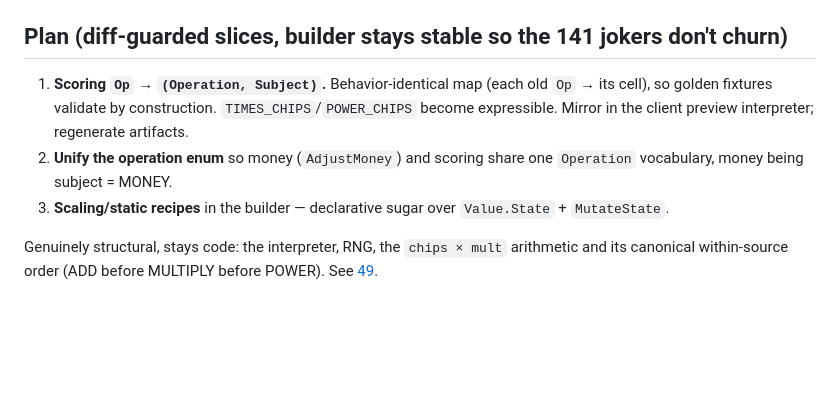
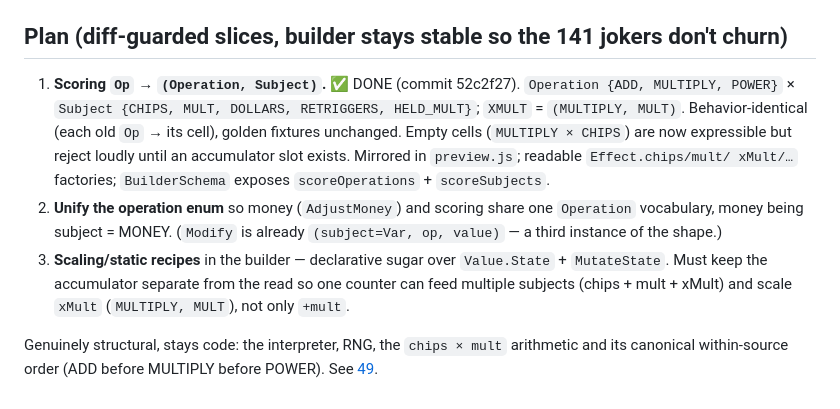
Before and after one commit to ChronoFinale/balatro-competitive-server, a Markdown page: docs/design/50-primitives-vs-recipes.md, the part around the change. GitHub-like rendering; blank space fills up the shorter version.

Commit message:
Design 50: mark scoring (Operation x Subject) decomposition done

```diff
--- a/docs/design/50-primitives-vs-recipes.md
+++ b/docs/design/50-primitives-vs-recipes.md
@@ -50,12 +50,16 @@ e.g. `.scales(MULT).by(1).on(handPlayed).resetWhen(faceScored)` compiling to the
 
 ## Plan (diff-guarded slices, builder stays stable so the 141 jokers don't churn)
 
-1. **Scoring `Op` → `(Operation, Subject)`.** Behavior-identical map (each old `Op` → its cell), so golden
-   fixtures validate by construction. `TIMES_CHIPS`/`POWER_CHIPS` become expressible. Mirror in the client
-   preview interpreter; regenerate artifacts.
+1. **Scoring `Op` → `(Operation, Subject)`.** ✅ DONE (commit 52c2f27). `Operation {ADD, MULTIPLY, POWER}` ×
+   `Subject {CHIPS, MULT, DOLLARS, RETRIGGERS, HELD_MULT}`; `XMULT` = `(MULTIPLY, MULT)`. Behavior-identical
+   (each old `Op` → its cell), golden fixtures unchanged. Empty cells (`MULTIPLY × CHIPS`) are now expressible
+   but reject loudly until an accumulator slot exists. Mirrored in `preview.js`; readable `Effect.chips/mult/
+   xMult/…` factories; `BuilderSchema` exposes `scoreOperations` + `scoreSubjects`.
 2. **Unify the operation enum** so money (`AdjustMoney`) and scoring share one `Operation` vocabulary, money
-   being subject = MONEY.
-3. **Scaling/static recipes** in the builder — declarative sugar over `Value.State` + `MutateState`.
+   being subject = MONEY. (`Modify` is already `(subject=Var, op, value)` — a third instance of the shape.)
+3. **Scaling/static recipes** in the builder — declarative sugar over `Value.State` + `MutateState`. Must
+   keep the accumulator separate from the read so one counter can feed multiple subjects (chips + mult + xMult)
+   and scale `xMult` (`MULTIPLY, MULT`), not only `+mult`.
 
 Genuinely structural, stays code: the interpreter, RNG, the `chips × mult` arithmetic and its canonical
 within-source order (ADD before MULTIPLY before POWER). See [49](49-bespoke-logic-audit.md).
```
